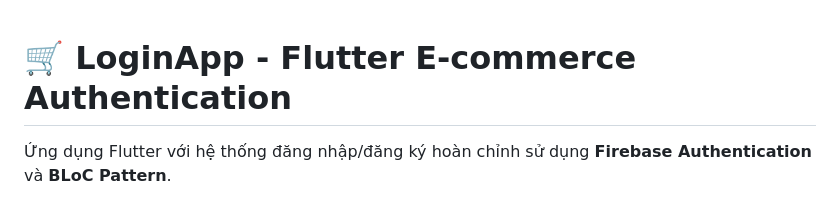
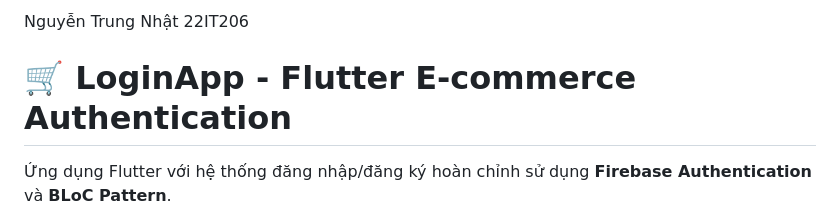
Before and after one commit to nguyentrungnhat24/week7_8_flutter, a Markdown page: README.md, the part around the change. Rendered like a GitHub page.

Commit message:
Add author information to README.md

```diff
--- a/README.md
+++ b/README.md
@@ -1,3 +1,5 @@
+Nguyễn Trung Nhật 22IT206
+
 # 🛒 LoginApp - Flutter E-commerce Authentication
 
 Ứng dụng Flutter với hệ thống đăng nhập/đăng ký hoàn chỉnh sử dụng **Firebase Authentication** và **BLoC Pattern**.
```
